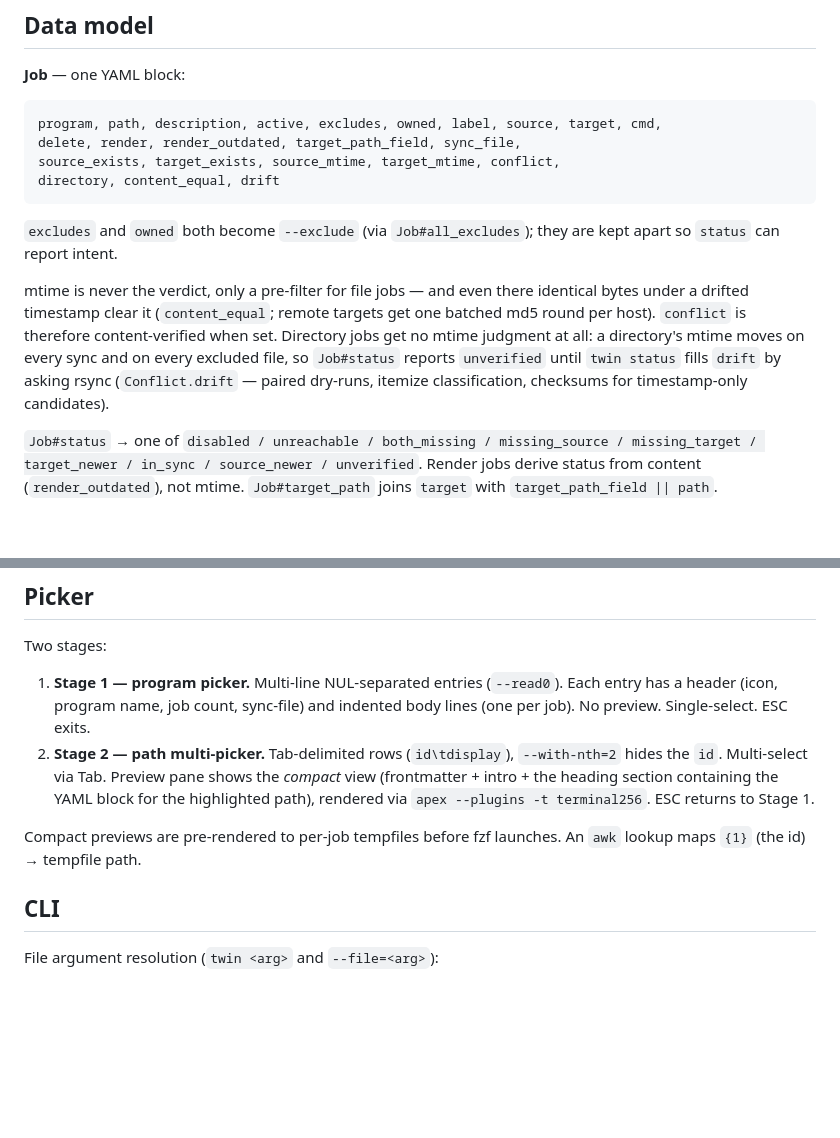
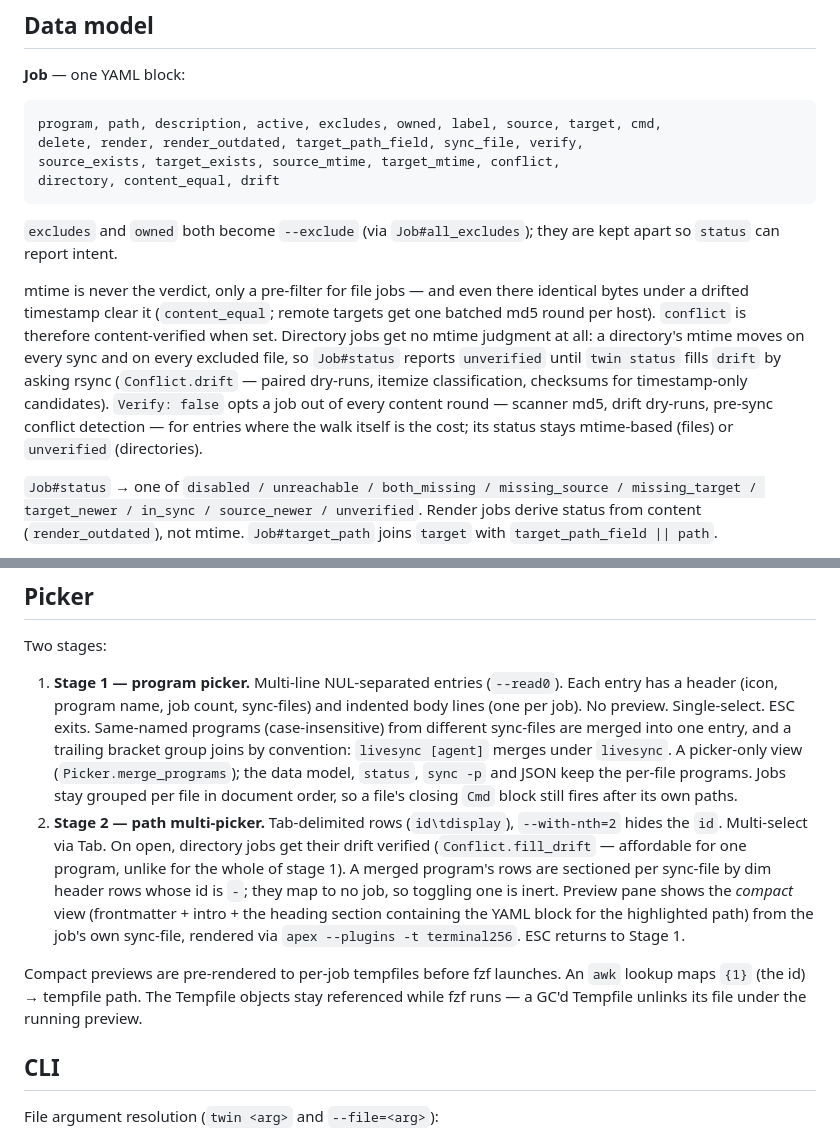
Before and after one commit to rhsev/mark-twin, a Markdown page: ARCHITECTURE.md, 2 parts joined by grey strips. Rendered like a GitHub page; blank space fills up the shorter version.

````diff
--- a/ARCHITECTURE.md
+++ b/ARCHITECTURE.md
@@ -53,7 +53,7 @@ test/test_pure.rb
 
 ```
 program, path, description, active, excludes, owned, label, source, target, cmd,
-delete, render, render_outdated, target_path_field, sync_file,
+delete, render, render_outdated, target_path_field, sync_file, verify,
 source_exists, target_exists, source_mtime, target_mtime, conflict,
 directory, content_equal, drift
 ```
@@ -68,7 +68,10 @@ content-verified when set. Directory jobs get no mtime judgment at all: a
 directory's mtime moves on every sync and on every excluded file, so
 `Job#status` reports `unverified` until `twin status` fills `drift` by asking
 rsync (`Conflict.drift` — paired dry-runs, itemize classification, checksums
-for timestamp-only candidates).
+for timestamp-only candidates). `Verify: false` opts a job out of every
+content round — scanner md5, drift dry-runs, pre-sync conflict detection —
+for entries where the walk itself is the cost; its status stays mtime-based
+(files) or `unverified` (directories).
 
 `Job#status` → one of `disabled / unreachable / both_missing / missing_source /
 missing_target / target_newer / in_sync / source_newer / unverified`. Render
@@ -164,16 +167,28 @@ rationale.
 Two stages:
 
 1. **Stage 1 — program picker.** Multi-line NUL-separated entries (`--read0`).
-   Each entry has a header (icon, program name, job count, sync-file) and
+   Each entry has a header (icon, program name, job count, sync-files) and
    indented body lines (one per job). No preview. Single-select. ESC exits.
+   Same-named programs (case-insensitive) from different sync-files are merged
+   into one entry, and a trailing bracket group joins by convention:
+   `livesync [agent]` merges under `livesync`. A picker-only view
+   (`Picker.merge_programs`); the data model, `status`, `sync -p` and JSON
+   keep the per-file programs. Jobs stay grouped per file in document order,
+   so a file's closing `Cmd` block still fires after its own paths.
 2. **Stage 2 — path multi-picker.** Tab-delimited rows (`id\tdisplay`),
-   `--with-nth=2` hides the `id`. Multi-select via Tab. Preview pane shows
-   the *compact* view (frontmatter + intro + the heading section containing
-   the YAML block for the highlighted path), rendered via
+   `--with-nth=2` hides the `id`. Multi-select via Tab. On open, directory
+   jobs get their drift verified (`Conflict.fill_drift` — affordable for one
+   program, unlike for the whole of stage 1). A merged program's rows are
+   sectioned per sync-file by dim header rows whose id is `-`; they map to no
+   job, so toggling one is inert. Preview pane shows the *compact* view
+   (frontmatter + intro + the heading section containing the YAML block for
+   the highlighted path) from the job's own sync-file, rendered via
    `apex --plugins -t terminal256`. ESC returns to Stage 1.
 
 Compact previews are pre-rendered to per-job tempfiles before fzf launches.
-An `awk` lookup maps `{1}` (the id) → tempfile path.
+An `awk` lookup maps `{1}` (the id) → tempfile path. The Tempfile objects
+stay referenced while fzf runs — a GC'd Tempfile unlinks its file under the
+running preview.
 
 ## CLI
 
````
Also changed, not shown: README.md (+20 -6 lines), docs/stage_1.png, docs/stage_2_livesync.png, 6 other files.
